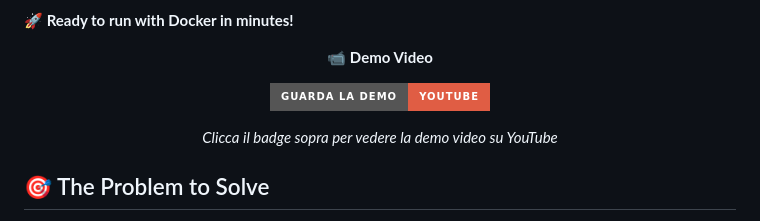
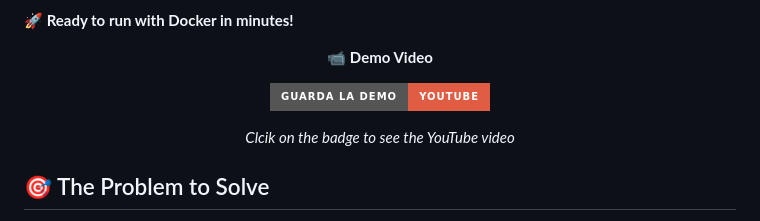
Before and after one commit to michele-roman/marketingnotes-oss, a Markdown page: README.md, the part around one of its changes. GitHub-like rendering; badges without logos.

Commit message:
Update README.md
bug/ translated in english

```diff
--- a/README.md
+++ b/README.md
@@ -16,5 +16,5 @@ A powerful AI-powered communication assistant for entrepreneurs and professional
 
-  *Clicca il badge sopra per vedere la demo video su YouTube*
+  *Clcik on the badge to see the YouTube video*
 
 </div>
 
```
Also changed, not shown: other parts of README.md (+1 -1 lines).
